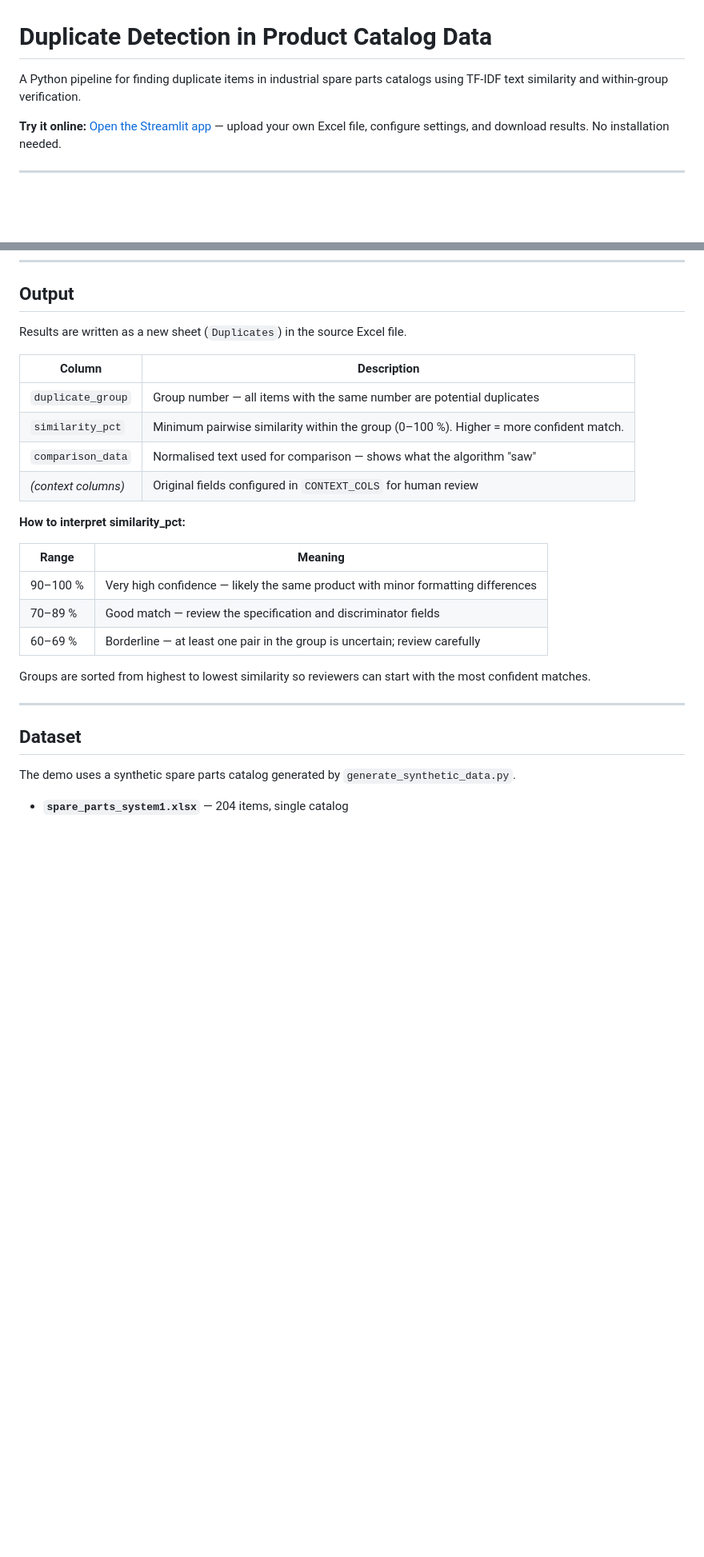
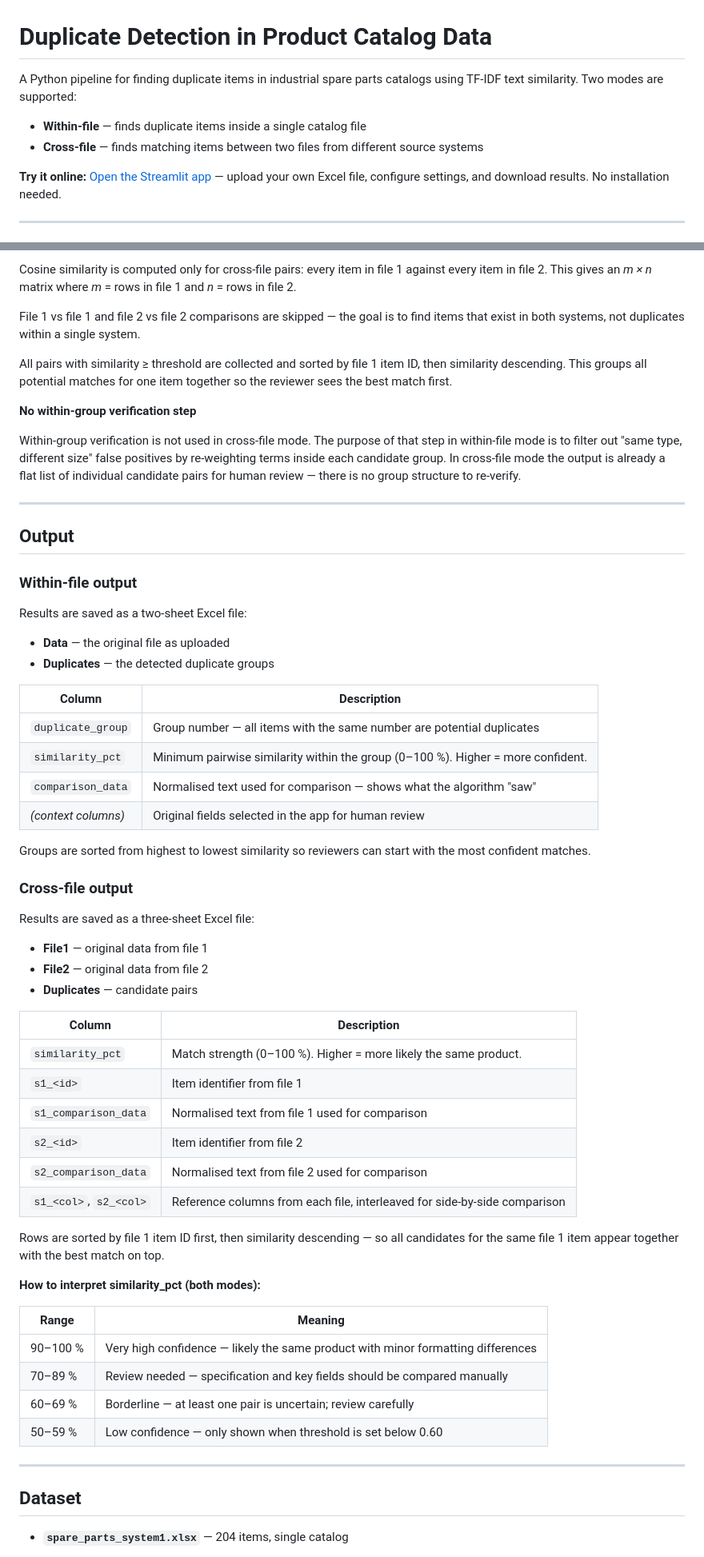
Before and after one commit to ekaterina-25/portfolio, a Markdown page: duplicate_detection/README.md, 2 parts joined by grey strips. Shown at 80% size. Drawn GitHub-style; blank space fills up the shorter version.

```diff
--- a/duplicate_detection/README.md
+++ b/duplicate_detection/README.md
@@ -1,7 +1,10 @@
 # Duplicate Detection in Product Catalog Data
 
 A Python pipeline for finding duplicate items in industrial spare parts catalogs
-using TF-IDF text similarity and within-group verification.
+using TF-IDF text similarity. Two modes are supported:
+
+- **Within-file** — finds duplicate items inside a single catalog file
+- **Cross-file** — finds matching items between two files from different source systems
 
 **Try it online:** [Open the Streamlit app](https://ekaterina-25-portfolio-duplicate-detectionapp-gubecm.streamlit.app) — upload your own Excel file, configure settings, and download results. No installation needed.
 
@@ -105,30 +117,73 @@ is kept for human review rather than automatically discarded.
+Cosine similarity is computed only for cross-file pairs: every item in file 1 against
+every item in file 2. This gives an *m × n* matrix where *m* = rows in file 1 and
+*n* = rows in file 2.
+
+File 1 vs file 1 and file 2 vs file 2 comparisons are skipped — the goal is to find
+items that exist in both systems, not duplicates within a single system.
+
+All pairs with similarity ≥ threshold are collected and sorted by file 1 item ID,
+then similarity descending. This groups all potential matches for one item together
+so the reviewer sees the best match first.
+
+**No within-group verification step**
+
+Within-group verification is not used in cross-file mode. The purpose of that step in
+within-file mode is to filter out "same type, different size" false positives by
+re-weighting terms inside each candidate group. In cross-file mode the output is
+already a flat list of individual candidate pairs for human review — there is no group
+structure to re-verify.
+
+---
+
 ## Output
 
-Results are written as a new sheet (`Duplicates`) in the source Excel file.
+### Within-file output
+
+Results are saved as a two-sheet Excel file:
+- **Data** — the original file as uploaded
+- **Duplicates** — the detected duplicate groups
 
 | Column | Description |
 |---|---|
 | `duplicate_group` | Group number — all items with the same number are potential duplicates |
-| `similarity_pct` | Minimum pairwise similarity within the group (0–100 %). Higher = more confident match. |
+| `similarity_pct` | Minimum pairwise similarity within the group (0–100 %). Higher = more confident. |
 | `comparison_data` | Normalised text used for comparison — shows what the algorithm "saw" |
-| *(context columns)* | Original fields configured in `CONTEXT_COLS` for human review |
+| *(context columns)* | Original fields selected in the app for human review |
 
-**How to interpret similarity_pct:**
+Groups are sorted from highest to lowest similarity so reviewers can start with the
+most confident matches.
+
+### Cross-file output
+
+Results are saved as a three-sheet Excel file:
+- **File1** — original data from file 1
+- **File2** — original data from file 2
+- **Duplicates** — candidate pairs
+
+| Column | Description |
+|---|---|
+| `similarity_pct` | Match strength (0–100 %). Higher = more likely the same product. |
+| `s1_<id>` | Item identifier from file 1 |
+| `s1_comparison_data` | Normalised text from file 1 used for comparison |
+| `s2_<id>` | Item identifier from file 2 |
+| `s2_comparison_data` | Normalised text from file 2 used for comparison |
+| `s1_<col>`, `s2_<col>` | Reference columns from each file, interleaved for side-by-side comparison |
+
+Rows are sorted by file 1 item ID first, then similarity descending — so all candidates
+for the same file 1 item appear together with the best match on top.
+
+**How to interpret similarity_pct (both modes):**
 
 | Range | Meaning |
 |---|---|
 | 90–100 % | Very high confidence — likely the same product with minor formatting differences |
-| 70–89 % | Good match — review the specification and discriminator fields |
-| 60–69 % | Borderline — at least one pair in the group is uncertain; review carefully |
-
-Groups are sorted from highest to lowest similarity so reviewers can start with the
-most confident matches.
+| 70–89 % | Review needed — specification and key fields should be compared manually |
+| 60–69 % | Borderline — at least one pair is uncertain; review carefully |
+| 50–59 % | Low confidence — only shown when threshold is set below 0.60 |
 
 ---
 
 ## Dataset
-
-The demo uses a synthetic spare parts catalog generated by `generate_synthetic_data.py`.
 
 - **`spare_parts_system1.xlsx`** — 204 items, single catalog
   - 9 categories: Bearings, Seals & Gaskets, Bolts & Fasteners, Filters,
```
Also changed, not shown: other parts of duplicate_detection/README.md (+101 -68 lines).
